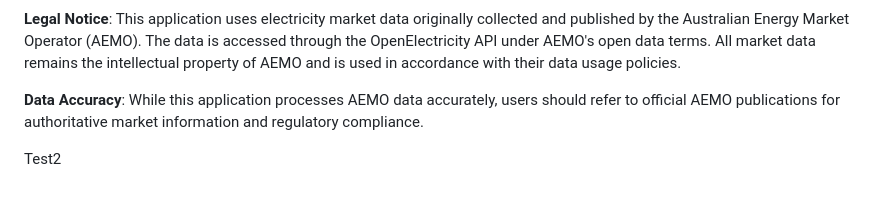
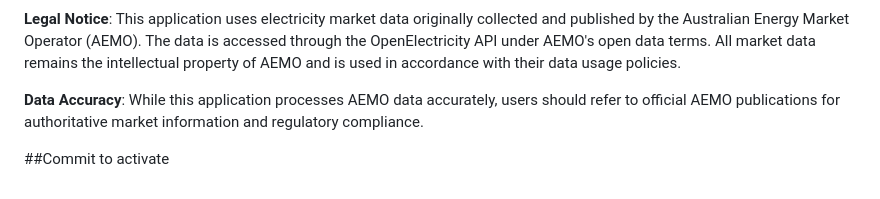
Before and after one commit to bhathiya-gh/National_Electricity_Market_Data_Analysis, a Markdown page: README.md, the part around the change. Rendered like a GitHub page.

Commit message:
Commit to activate

```diff
--- a/README.md
+++ b/README.md
@@ -274,4 +274,4 @@ This project is licensed under the MIT License.
 
 **Data Accuracy**: While this application processes AEMO data accurately, users should refer to official AEMO publications for authoritative market information and regulatory compliance.
 
-Test2
+##Commit to activate
```
